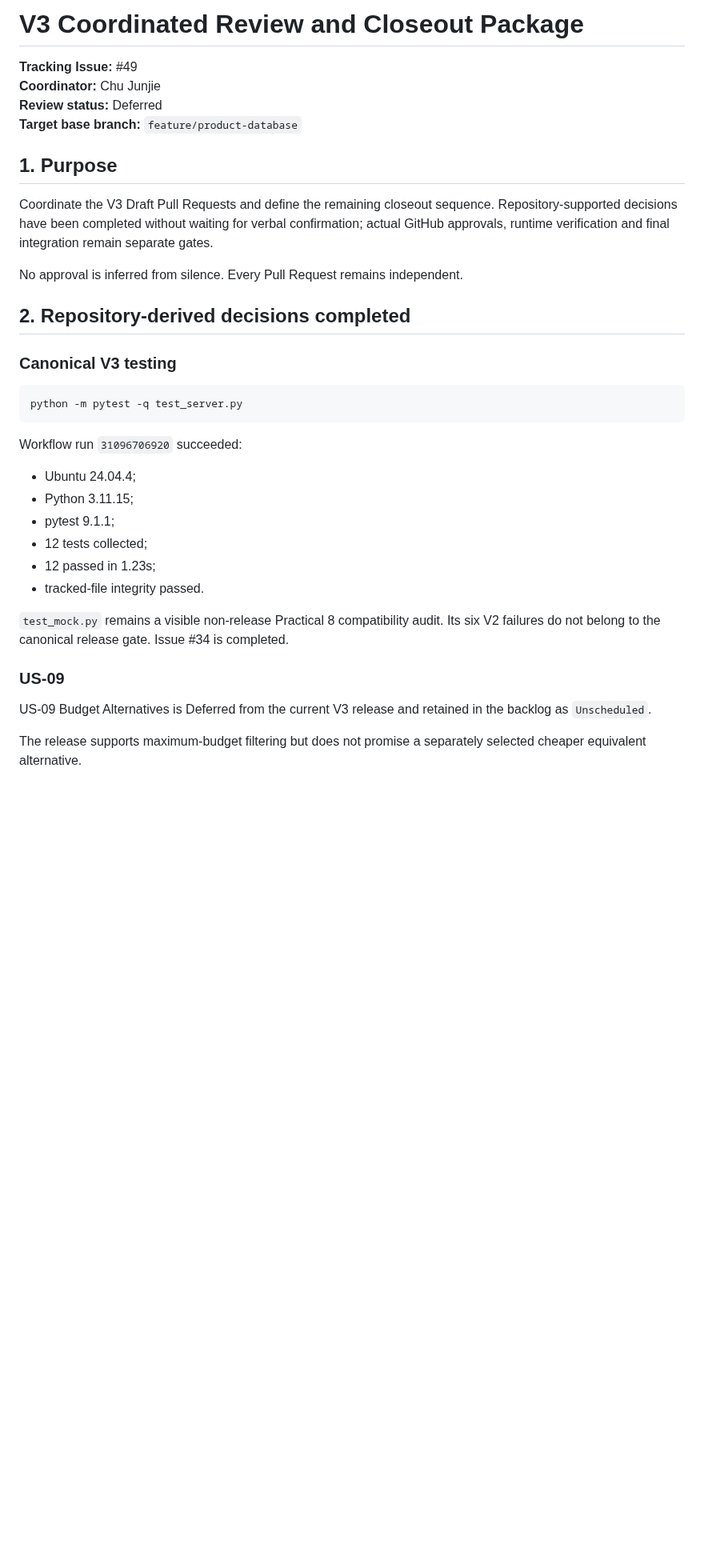
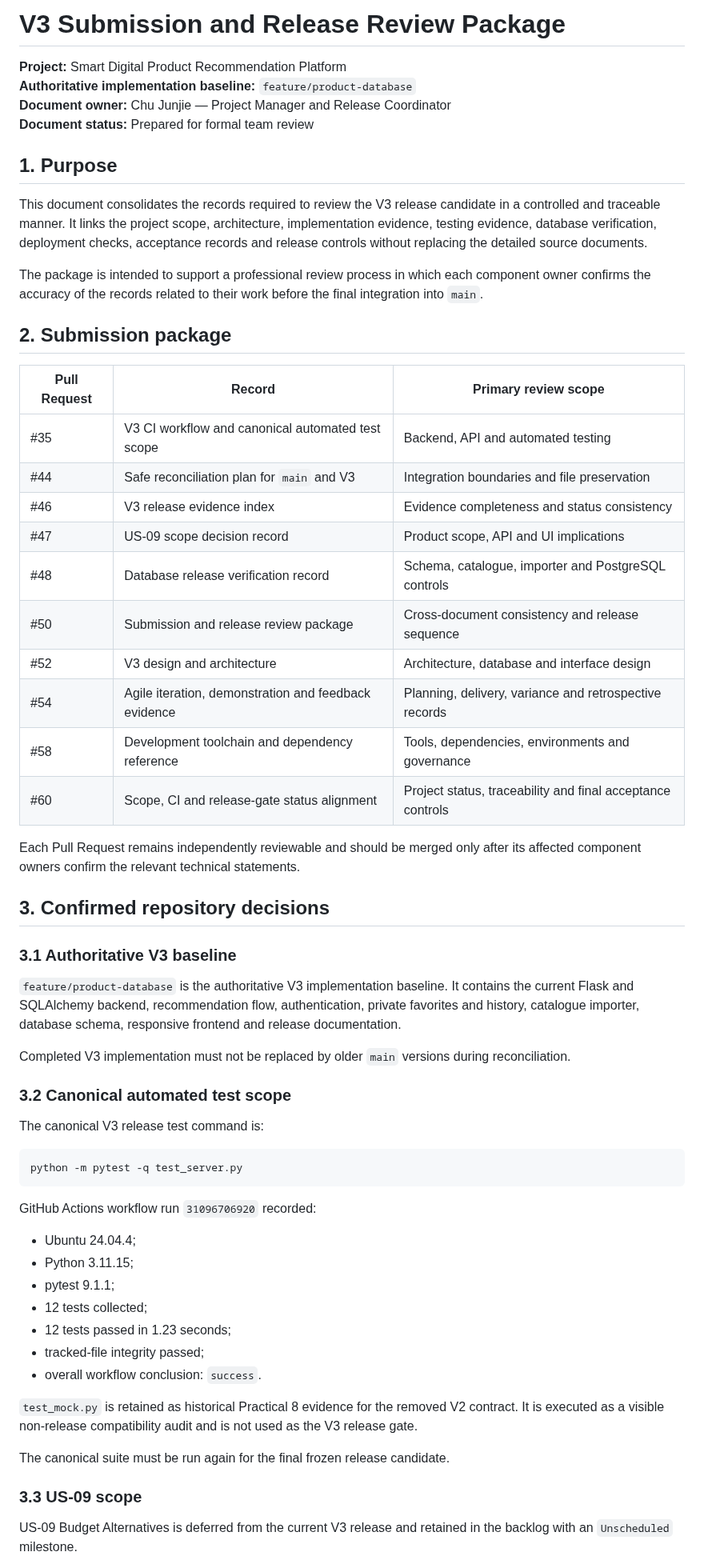
Before and after one commit to Chu-Junjie/CP3407-PROJECT, a Markdown page: docs/v3-coordinated-review-package.md, the part around one of its changes. Shown at 80% size. GitHub-like rendering; blank space fills up the shorter version.

````diff
--- a/docs/v3-coordinated-review-package.md
+++ b/docs/v3-coordinated-review-package.md
@@ -1,38 +1,64 @@
-# V3 Coordinated Review and Closeout Package
+# V3 Submission and Release Review Package
 
-**Tracking Issue:** #49
-**Coordinator:** Chu Junjie
-**Review status:** Deferred
-**Target base branch:** `feature/product-database`
+**Project:** Smart Digital Product Recommendation Platform
+**Authoritative implementation baseline:** `feature/product-database`
+**Document owner:** Chu Junjie — Project Manager and Release Coordinator
+**Document status:** Prepared for formal team review
 
 ## 1. Purpose
 
-Coordinate the V3 Draft Pull Requests and define the remaining closeout sequence. Repository-supported decisions have been completed without waiting for verbal confirmation; actual GitHub approvals, runtime verification and final integration remain separate gates.
+This document consolidates the records required to review the V3 release candidate in a controlled and traceable manner. It links the project scope, architecture, implementation evidence, testing evidence, database verification, deployment checks, acceptance records and release controls without replacing the detailed source documents.
 
-No approval is inferred from silence. Every Pull Request remains independent.
+The package is intended to support a professional review process in which each component owner confirms the accuracy of the records related to their work before the final integration into `main`.
 
-## 2. Repository-derived decisions completed
+## 2. Submission package
 
-### Canonical V3 testing
+| Pull Request | Record | Primary review scope |
+|---|---|---|
+| #35 | V3 CI workflow and canonical automated test scope | Backend, API and automated testing |
+| #44 | Safe reconciliation plan for `main` and V3 | Integration boundaries and file preservation |
+| #46 | V3 release evidence index | Evidence completeness and status consistency |
+| #47 | US-09 scope decision record | Product scope, API and UI implications |
+| #48 | Database release verification record | Schema, catalogue, importer and PostgreSQL controls |
+| #50 | Submission and release review package | Cross-document consistency and release sequence |
+| #52 | V3 design and architecture | Architecture, database and interface design |
+| #54 | Agile iteration, demonstration and feedback evidence | Planning, delivery, variance and retrospective records |
+| #58 | Development toolchain and dependency reference | Tools, dependencies, environments and governance |
+| #60 | Scope, CI and release-gate status alignment | Project status, traceability and final acceptance controls |
+
+Each Pull Request remains independently reviewable and should be merged only after its affected component owners confirm the relevant technical statements.
+
+## 3. Confirmed repository decisions
+
+### 3.1 Authoritative V3 baseline
+
+`feature/product-database` is the authoritative V3 implementation baseline. It contains the current Flask and SQLAlchemy backend, recommendation flow, authentication, private favorites and history, catalogue importer, database schema, responsive frontend and release documentation.
+
+Completed V3 implementation must not be replaced by older `main` versions during reconciliation.
+
+### 3.2 Canonical automated test scope
+
+The canonical V3 release test command is:
 
 ```bash
 python -m pytest -q test_server.py
 ```
 
-Workflow run `31096706920` succeeded:
+GitHub Actions workflow run `31096706920` recorded:
 
 - Ubuntu 24.04.4;
 - Python 3.11.15;
 - pytest 9.1.1;
 - 12 tests collected;
-- 12 passed in 1.23s;
-- tracked-file integrity passed.
+- 12 tests passed in 1.23 seconds;
+- tracked-file integrity passed;
+- overall workflow conclusion: `success`.
 
-`test_mock.py` remains a visible non-release Practical 8 compatibility audit. Its six V2 failures do not belong to the canonical release gate. Issue #34 is completed.
+`test_mock.py` is retained as historical Practical 8 evidence for the removed V2 contract. It is executed as a visible non-release compatibility audit and is not used as the V3 release gate.
 
-### US-09
+The canonical suite must be run again for the final frozen release candidate.
 
-US-09 Budget Alternatives is Deferred from the current V3 release and retained in the backlog as `Unscheduled`.
+### 3.3 US-09 scope
 
-The release supports maximum-budget filtering but does not promise a separately selected cheaper equivalent alternative.
+US-09 Budget Alternatives is deferred from the current V3 release and retained in the backlog with an `Unscheduled` milestone.
 
````
Also changed, not shown: other parts of docs/v3-coordinated-review-package.md (+112 -130 lines).
